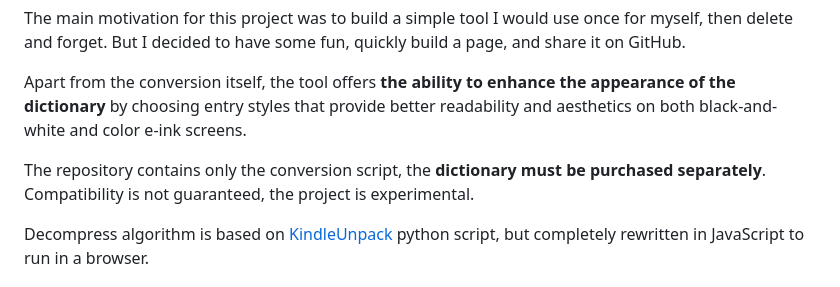
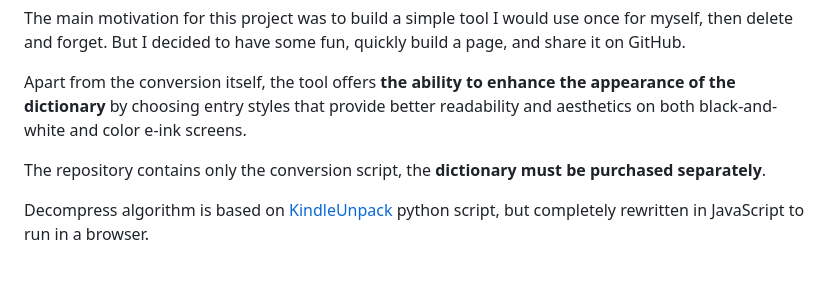
Before and after one commit to Random90/mobiDictToStarDictConverter, a Markdown page: README.md, the part around the change. Drawn GitHub-style.

```diff
--- a/README.md
+++ b/README.md
@@ -24,7 +24,7 @@ The main motivation for this project was to build a simple tool I would use once
 
 Apart from the conversion itself, the tool offers **the ability to enhance the appearance of the dictionary** by choosing entry styles that provide better readability and aesthetics on both black-and-white and color e-ink screens.
 
-The repository contains only the conversion script, the **dictionary must be purchased separately**. Compatibility is not guaranteed, the project is experimental.
+The repository contains only the conversion script, the **dictionary must be purchased separately**.
 
 Decompress algorithm is based on [KindleUnpack](https://github.com/kevinhendricks/KindleUnpack) python script, but completely rewritten in JavaScript to run in a browser.
 
```
